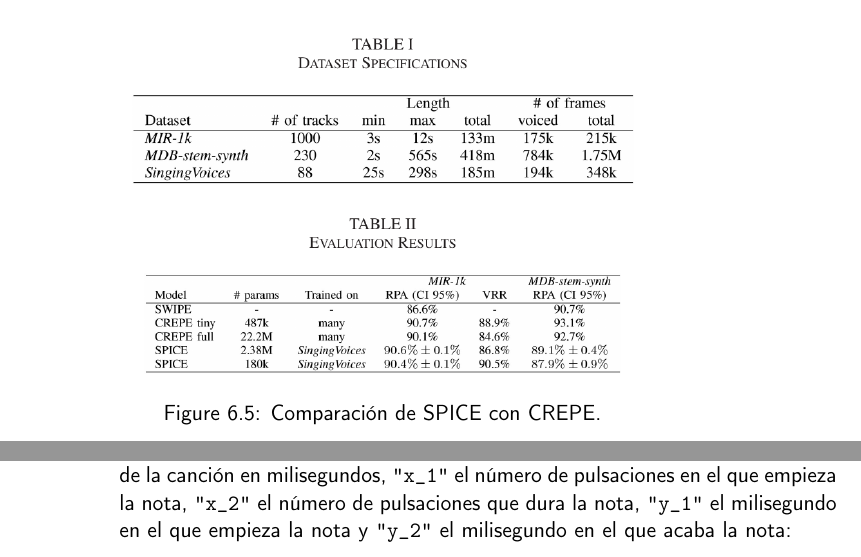
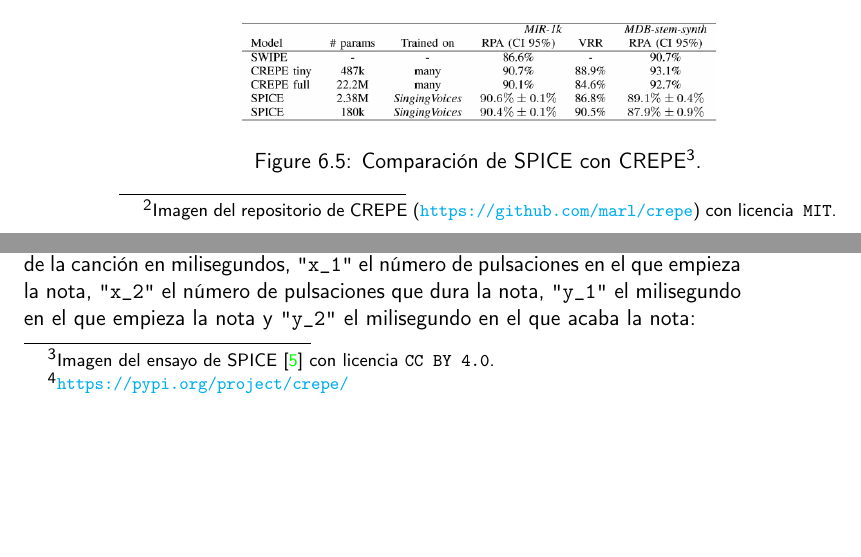
Before and after one commit to dipzza/ultrastar-song2txt, a LaTeX book (doc/proyecto.tex, which reads doc/secciones/06_implementacion.tex): two parts of pages 39 and 40 of 44 before the commit and two parts of pages 38 and 39 of 44 after it, joined at a grey line, cut at the place of the change, the shorter picture padded with empty space. Compiled offline with pdfLaTeX.

Commit message:
:memo: Corrections to frequency estimation section #40
+ Adds license and origin of images
+ Correctly refer only to CREPE as state of the art

```diff
--- a/doc/secciones/06_implementacion.tex
+++ b/doc/secciones/06_implementacion.tex
@@ -209,15 +210,17 @@ Algoritmos clásicos como pYIN \cite{pYIN} son rápidos. Sin embargo, los enfoqu
+\footnotetext{Imagen del repositorio de CREPE (\url{https://github.com/marl/crepe}) con licencia\texttt{ MIT}.}
 
 En la figura \ref{fig:spicecomparison}, extraída del ensayo de SPICE, se puede observar como la precisión de CREPE y SPICE es muy similar, con una ligera ventaja de CREPE en el conjunto de datos de prueba que contiene más muestras con voz.
 
 \begin{figure}[h!]
 	\centering
 	\includegraphics[width=0.7\linewidth]{logos/spice_comparison}
-	\caption{Comparación de SPICE con CREPE.}
+	\caption{Comparación de SPICE con CREPE\protect\footnotemark.}
 	\label{fig:spicecomparison}
 \end{figure}
 
-Teniendo esto en cuenta, que CREPE ha recibido mejoras después de su publicación original\footnote{\url{https://pypi.org/project/crepe/}}, que provee modelos de distintos tamaños según la compensación de velocidad y exactitud deseada y que su integración en el proyecto es más sencilla, se considera CREPE mejor opción que SPICE y es la elegida para estimar las frecuencias fundamentales.
+\footnotetext{Imagen del ensayo de SPICE \cite{SPICE} con licencia \texttt{CC BY 4.0}.}
 
+Teniendo esto en cuenta, que CREPE ha recibido mejoras después de su publicación original\footnote{\url{https://pypi.org/project/crepe/}}, que provee modelos de distintos tamaños según la compensación de velocidad y exactitud deseada y que su integración en el proyecto es más sencilla, se considera CREPE el actual estado del arte y la opción elegida para estimar las frecuencias fundamentales.
 
 \subsection{Descripción del proceso completo de la aplicación}
 
```
Also changed, not shown: doc/logos/crepe_comparison.png, doc/secciones/06_implementacion.tex (5 more changed lines).
